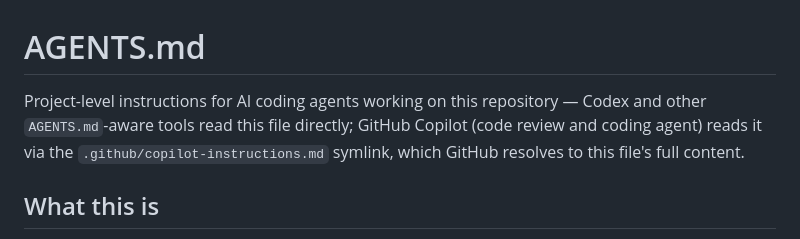
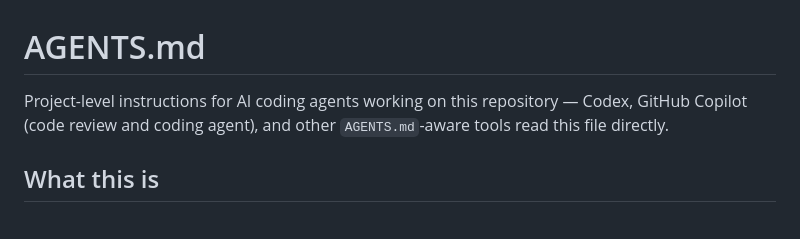
Before and after one commit to IndrajeetPatil/second-hardest-cs-thing, a Markdown page: AGENTS.md, the part around the change. GitHub-like rendering.

Commit message:
Remove obsolete Copilot instructions file (#80)
## Summary

- remove the obsolete `.github/copilot-instructions.md` file
- retain the root `AGENTS.md` as the single source of repository
instructions
- update stale wording that described the former symlink path, where
applicable

## Why

GitHub Copilot Code Review now supports agent instructions from a root
`AGENTS.md` file directly, so the duplicate file or symlink is no longer
necessary.

Documentation:
https://docs.github.com/en/copilot/reference/custom-instructions-support

## Validation

- `git diff --check`
- confirmed `AGENTS.md` remains present and
`.github/copilot-instructions.md` is removed

```diff
--- a/AGENTS.md
+++ b/AGENTS.md
@@ -1,9 +1,8 @@
 # AGENTS.md
 
 Project-level instructions for AI coding agents working on this repository —
-Codex and other `AGENTS.md`-aware tools read this file directly; GitHub Copilot
-(code review and coding agent) reads it via the `.github/copilot-instructions.md`
-symlink, which GitHub resolves to this file's full content.
+Codex, GitHub Copilot (code review and coding agent), and other
+`AGENTS.md`-aware tools read this file directly.
 
 ## What this is
 
```
Also changed, not shown: .github/copilot-instructions.md (deleted, +0 -1 lines).
